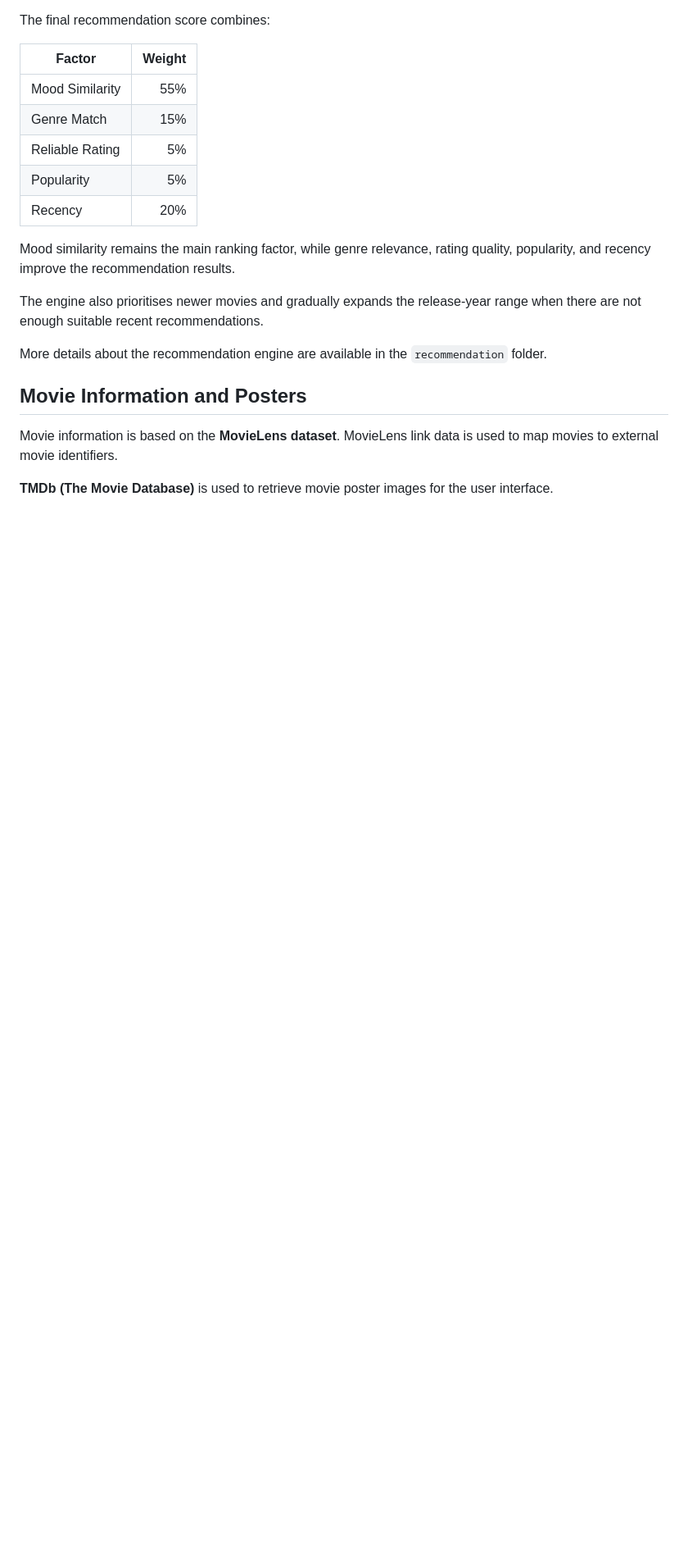
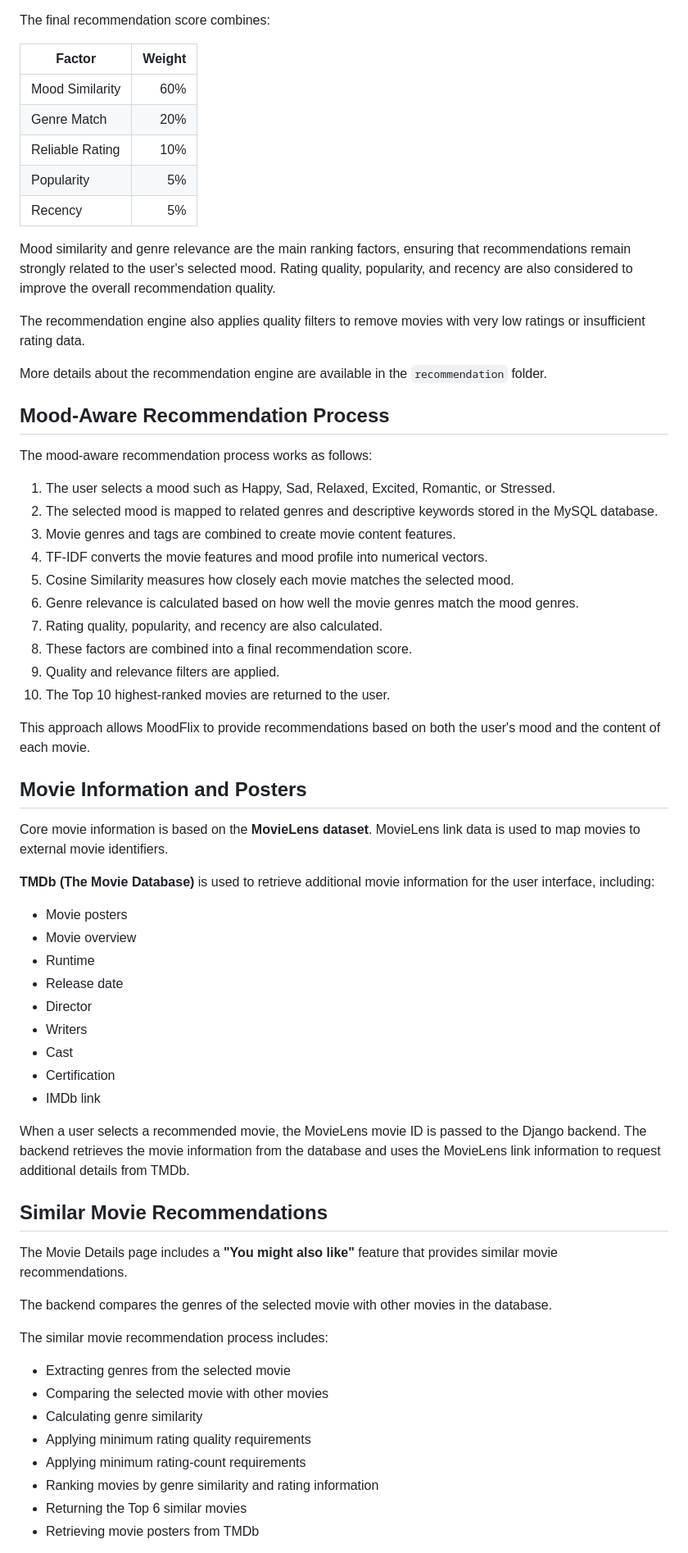
Before and after one commit to chiranji01/Cloud-Based-AI-Mood-Aware-Movie-Recommendation-System, a Markdown page: README.md, the part around one of its changes. Shown at 82% size. Drawn GitHub-style; blank space fills up the shorter version.

```diff
--- a/README.md
+++ b/README.md
@@ -38,20 +39,67 @@ The final recommendation score combines:
 
 | Factor | Weight |
 | --- | ---: |
-| Mood Similarity | 55% |
-| Genre Match | 15% |
-| Reliable Rating | 5% |
+| Mood Similarity | 60% |
+| Genre Match | 20% |
+| Reliable Rating | 10% |
 | Popularity | 5% |
-| Recency | 20% |
+| Recency | 5% |
 
-Mood similarity remains the main ranking factor, while genre relevance, rating quality, popularity, and recency improve the recommendation results.
+Mood similarity and genre relevance are the main ranking factors, ensuring that recommendations remain strongly related to the user's selected mood. Rating quality, popularity, and recency are also considered to improve the overall recommendation quality.
 
-The engine also prioritises newer movies and gradually expands the release-year range when there are not enough suitable recent recommendations.
+The recommendation engine also applies quality filters to remove movies with very low ratings or insufficient rating data.
 
 More details about the recommendation engine are available in the `recommendation` folder.
 
+## Mood-Aware Recommendation Process
+
+The mood-aware recommendation process works as follows:
+
+1. The user selects a mood such as Happy, Sad, Relaxed, Excited, Romantic, or Stressed.
+2. The selected mood is mapped to related genres and descriptive keywords stored in the MySQL database.
+3. Movie genres and tags are combined to create movie content features.
+4. TF-IDF converts the movie features and mood profile into numerical vectors.
+5. Cosine Similarity measures how closely each movie matches the selected mood.
+6. Genre relevance is calculated based on how well the movie genres match the mood genres.
+7. Rating quality, popularity, and recency are also calculated.
+8. These factors are combined into a final recommendation score.
+9. Quality and relevance filters are applied.
+10. The Top 10 highest-ranked movies are returned to the user.
+
+This approach allows MoodFlix to provide recommendations based on both the user's mood and the content of each movie.
+
 ## Movie Information and Posters
 
-Movie information is based on the **MovieLens dataset**. MovieLens link data is used to map movies to external movie identifiers.
+Core movie information is based on the **MovieLens dataset**. MovieLens link data is used to map movies to external movie identifiers.
 
-**TMDb (The Movie Database)** is used to retrieve movie poster images for the user interface.
+**TMDb (The Movie Database)** is used to retrieve additional movie information for the user interface, including:
+
+- Movie posters
+- Movie overview
+- Runtime
+- Release date
+- Director
+- Writers
+- Cast
+- Certification
+- IMDb link
+
+When a user selects a recommended movie, the MovieLens movie ID is passed to the Django backend. The backend retrieves the movie information from the database and uses the MovieLens link information to request additional details from TMDb.
+
+## Similar Movie Recommendations
+
+The Movie Details page includes a **"You might also like"** feature that provides similar movie recommendations.
+
+The backend compares the genres of the selected movie with other movies in the database.
+
+The similar movie recommendation process includes:
+
+- Extracting genres from the selected movie
+- Comparing the selected movie with other movies
+- Calculating genre similarity
+- Applying minimum rating quality requirements
+- Applying minimum rating-count requirements
+- Ranking movies by genre similarity and rating information
+- Returning the Top 6 similar movies
+- Retrieving movie posters from TMDb
+
```
Also changed, not shown: other parts of README.md (+98 -21 lines).
